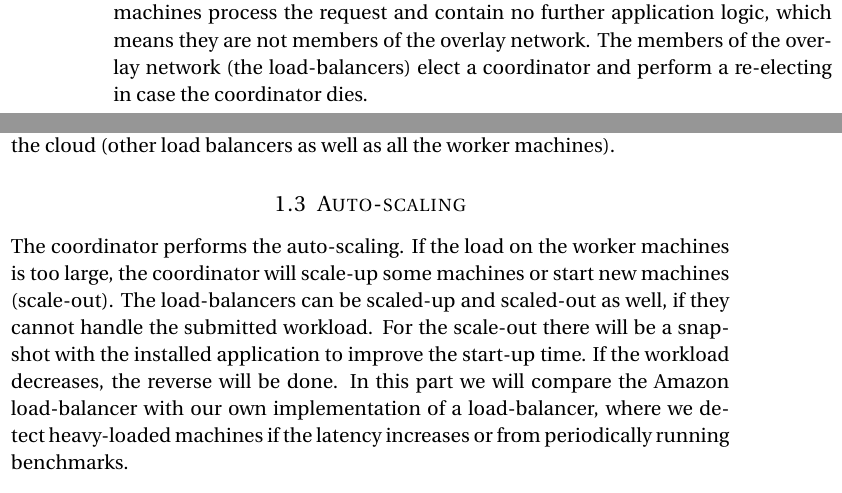
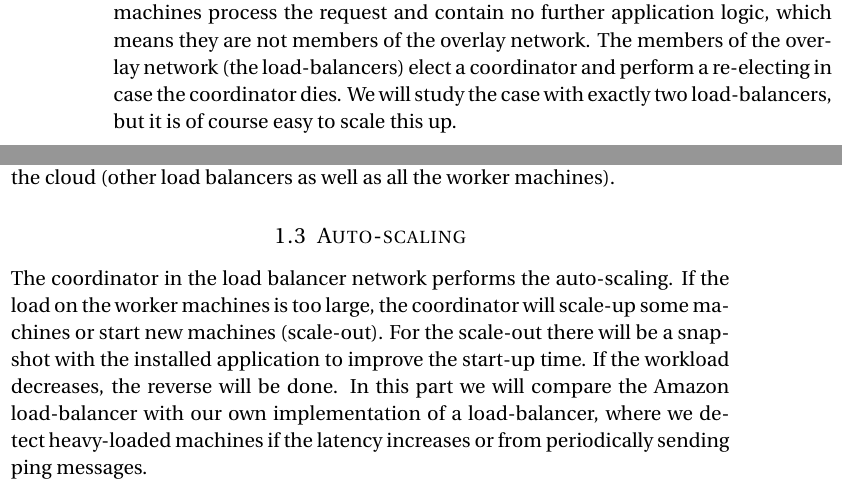
Before and after one commit to dinox/amazonaws, a LaTeX document (proposal/proposal.tex): two parts of the columns of the page, joined at a grey line, cut so that both start at the same text. Compiled offline with pdfLaTeX.

Commit message:
Edits to proposal

```diff
--- a/proposal/proposal.tex
+++ b/proposal/proposal.tex
@@ -80,7 +80,7 @@
 
 We will use a simple web-server scenario for the benchmarking and the auto-scaling. There are two types of machines: load-balancers and worker machines. The load-balancers get an IP from a predefined pool of Elastic-IP's such that requests from clients can be sent to them. All load-balancers connect to the overlay network and receive the list of worker machines from the coordinator. Incoming request are sent to a worker machine using a load-balancing technique. In this way load-balancers are connected to all machines in the network, whereas worker machines are only connected to the load-balancers.
 The worker machines process the request and contain no further application logic, which means they are not members of the overlay network.
-The members of the overlay network (the load-balancers) elect a coordinator and perform a re-electing in case the coordinator dies.
+The members of the overlay network (the load-balancers) elect a coordinator and perform a re-electing in case the coordinator dies. We will study the case with exactly two load-balancers, but it is of course easy to scale this up.
 
 \tikzset{
   treenode/.style = {align=center, inner sep=0pt, text centered,
@@ -114,8 +114,8 @@ The benchmark contains latency measurements between machines in the Amazon cloud
 
 \subsection{Auto-scaling}
 
-The coordinator performs the auto-scaling. If the load on the worker machines is too large, the coordinator will scale-up some machines or start new machines (scale-out). The load-balancers can be scaled-up and scaled-out as well, if they cannot handle the submitted workload. For the scale-out there will be a snapshot with the installed application to improve the start-up time.
+The coordinator in the load balancer network performs the auto-scaling. If the load on the worker machines is too large, the coordinator will scale-up some machines or start new machines (scale-out). For the scale-out there will be a snapshot with the installed application to improve the start-up time.
 If the workload decreases, the reverse will be done.
-In this part we will compare the Amazon load-balancer with our own implementation of a load-balancer, where we detect heavy-loaded machines if the latency increases or from periodically running benchmarks.
+In this part we will compare the Amazon load-balancer with our own implementation of a load-balancer, where we detect heavy-loaded machines if the latency increases or from periodically sending ping messages.
 
 \end{document}
```
